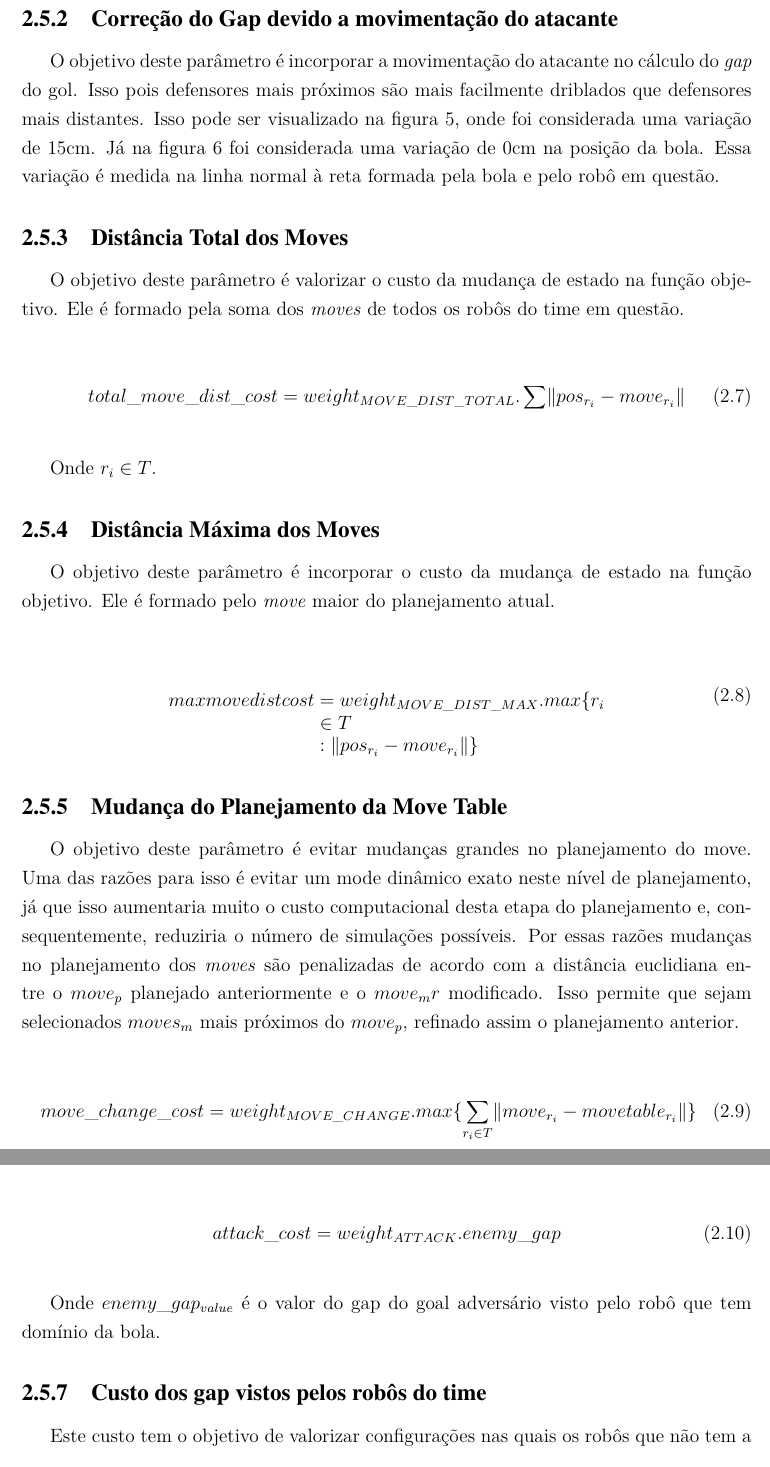
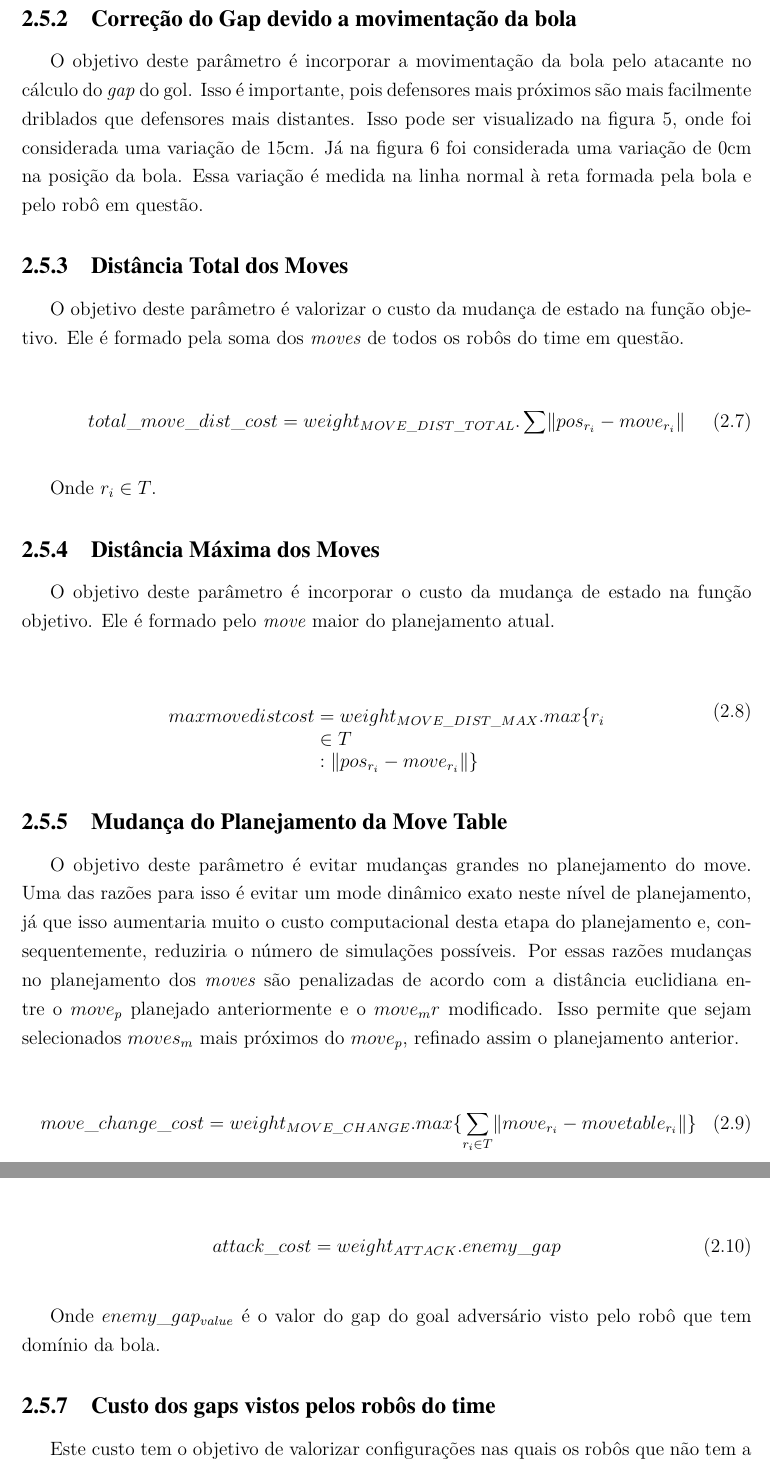
Before and after one commit to VBmgk/pfc-jan-bramigk, a LaTeX thesis (relatorio.tex, which reads doc/funcao_objetivo.tex): two parts of pages 26 and 27 of 34, joined at a grey line, cut so that both start at the same text. Compiled offline with pdfLaTeX.

Commit message:
Update: função objetivo

```diff
--- a/doc/funcao_objetivo.tex
+++ b/doc/funcao_objetivo.tex
@@ -46,9 +46,10 @@ Os gaps são calculados de acordo com a posição de um determinado robô
 e a posição atual da bola. Isso gera um conjunto de segmentos de reta
 $\lbrace gap_i \rbrace$.
 
-\subsection{Correção do Gap devido a movimentação do atacante}
+\subsection{Correção do Gap devido a movimentação da bola}
 O objetivo deste parâmetro é incorporar a movimentação
-do atacante no cálculo do \textit{gap} do gol. Isso pois defensores mais
+da bola pelo atacante no cálculo do \textit{gap} do gol. Isso é importante,
+pois defensores mais
 próximos são mais facilmente driblados que defensores mais distantes. Isso
 pode ser visualizado na figura \ref{fig:kick_pos_1}, onde foi considerada
 uma variação de 15cm. Já na figura \ref{fig:kick_pos_2} foi considerada uma
@@ -91,7 +92,7 @@ maior do planejamento atual.
  max \lbrace r_i \in T : \lVert pos_{r_i} - move_{r_i}\rVert \rbrace
 \end{dmath}
 
-\subsection{Mudança do Planejamento da Move Table}
+\subsection{Mudança do Planejamento da Move Table}\label{subsec:change_cost}
 O objetivo deste parâmetro é evitar mudanças grandes no
 planejamento do move. Uma das razões para isso é evitar um mode dinâmico
 exato neste nível de planejamento, já que isso aumentaria muito o custo
@@ -118,7 +119,7 @@ possue o domínio da bola (descrito na secção~\ref{sec:has_ball}).
 Onde $enemy{\_}gap_{value}$ é o valor do gap do goal adversário visto
 pelo robô que tem domínio da bola.
 
-\subsection{Custo dos gap vistos pelos robôs do time}
+\subsection{Custo dos gaps vistos pelos robôs do time}
 
 Este custo tem o objetivo de valorizar configurações nas quais
 os robôs que não tem a bola possuam visada para o gol do time
```
Also changed, not shown: doc/funcao_objetivo.tex (4 more changed lines).
